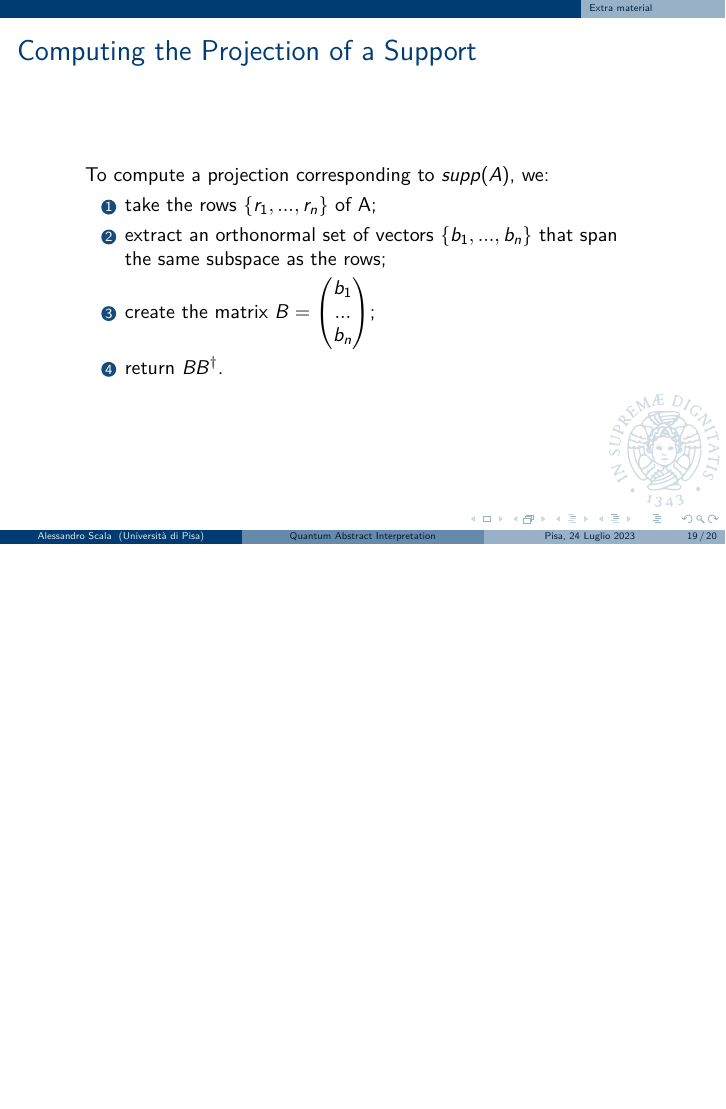
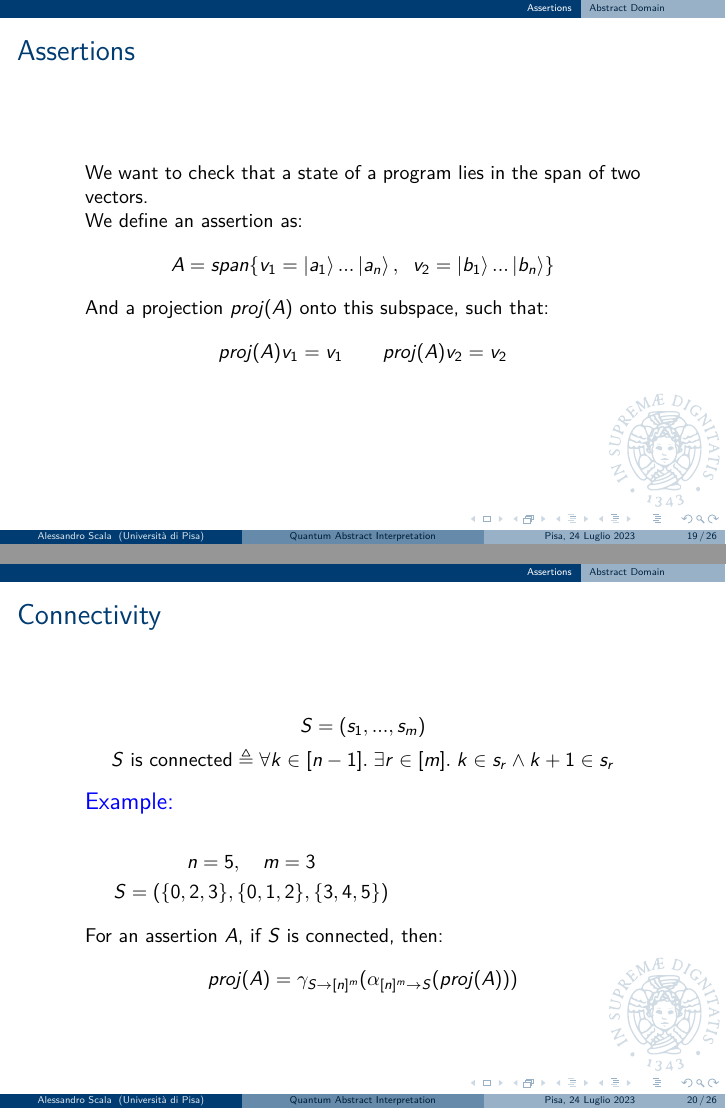
Before and after one commit to Alex23087/IQC, LaTeX slides (Seminar/Quantum Abstract Interpretation.tex): page 34 of 35 before the commit and pages 34 and 42 of 50 after it, the two joined at a grey line, the shorter picture padded with empty space. Compiled offline with LuaLaTeX.

Commit message:
Assertions

```diff
--- a/Seminar/Quantum Abstract Interpretation.tex
+++ b/Seminar/Quantum Abstract Interpretation.tex
@@ -418,3 +418,49 @@
 \end{frame}
 
 \subsection{Assertions}
+\begin{frame}{Assertions}
+	We want to check that a state of a program lies in the span of two vectors.\\
+	We define an assertion as:
+	\begin{equation*}
+		A = span\{v_1 = \ket{a_1}...\ket{a_n},\;\; v_2 = \ket{b_1}...\ket{b_n}\}
+	\end{equation*}
+	And a projection $proj(A)$ onto this subspace, such that:
+	\begin{equation*}
+		proj(A)v_1 = v_1 \qquad proj(A)v_2 = v_2
+	\end{equation*}
+\end{frame}
+
+\begin{frame}{Connectivity}
+	\begin{gather*}
+		S = (s_1, ..., s_m)\\
+		S \text{ is connected} \triangleq \forall k \in [n-1].\; \exists r \in [m].\; k \in s_r \land k+1 \in s_r
+	\end{gather*}
+
+	\uncover<2->{
+		{\color{blue} \large Example:}
+		\begin{columns}
+			\begin{column}[T]{0.7\linewidth}
+				\begin{gather*}
+					n = 5,\quad m = 3\\
+					S = ({\color<5-7>{blue}\{0, 2, 3\}}, {\color<3-7>{green}\{0, 1, 2\}}, {\color<6-7>{red}\{3, 4, 5\}})
+				\end{gather*}
+			\end{column}
+			\begin{column}[T]{0.3\linewidth}
+				\begin{gather*}
+					\only<3>{0,1 \in \{0,1,2\}}
+					\only<4>{1,2 \in \{0,1,2\}}
+					\only<5>{2,3 \in \{0,2,3\}}
+					\only<6>{3,4 \in \{3,4,5\}}
+					\only<7>{4,5 \in \{3,4,5\}}
+				\end{gather*}
+			\end{column}
+		\end{columns}
+	}
+	\vspace*{1em}
+	\uncover<8->{
+		For an assertion $A$, if $S$ is connected, then:
+		\begin{equation*}
+			proj(A) = \gamma_{S\rightarrow [n]^m}(\alpha_{[n]^m \rightarrow S}(proj(A)))
+		\end{equation*}
+	}
+\end{frame}
```
Also changed, not shown: Seminar/Quantum Abstract Interpretation.pdf, Seminar/Quantum Abstract Interpretation.tex (87 more changed lines).
